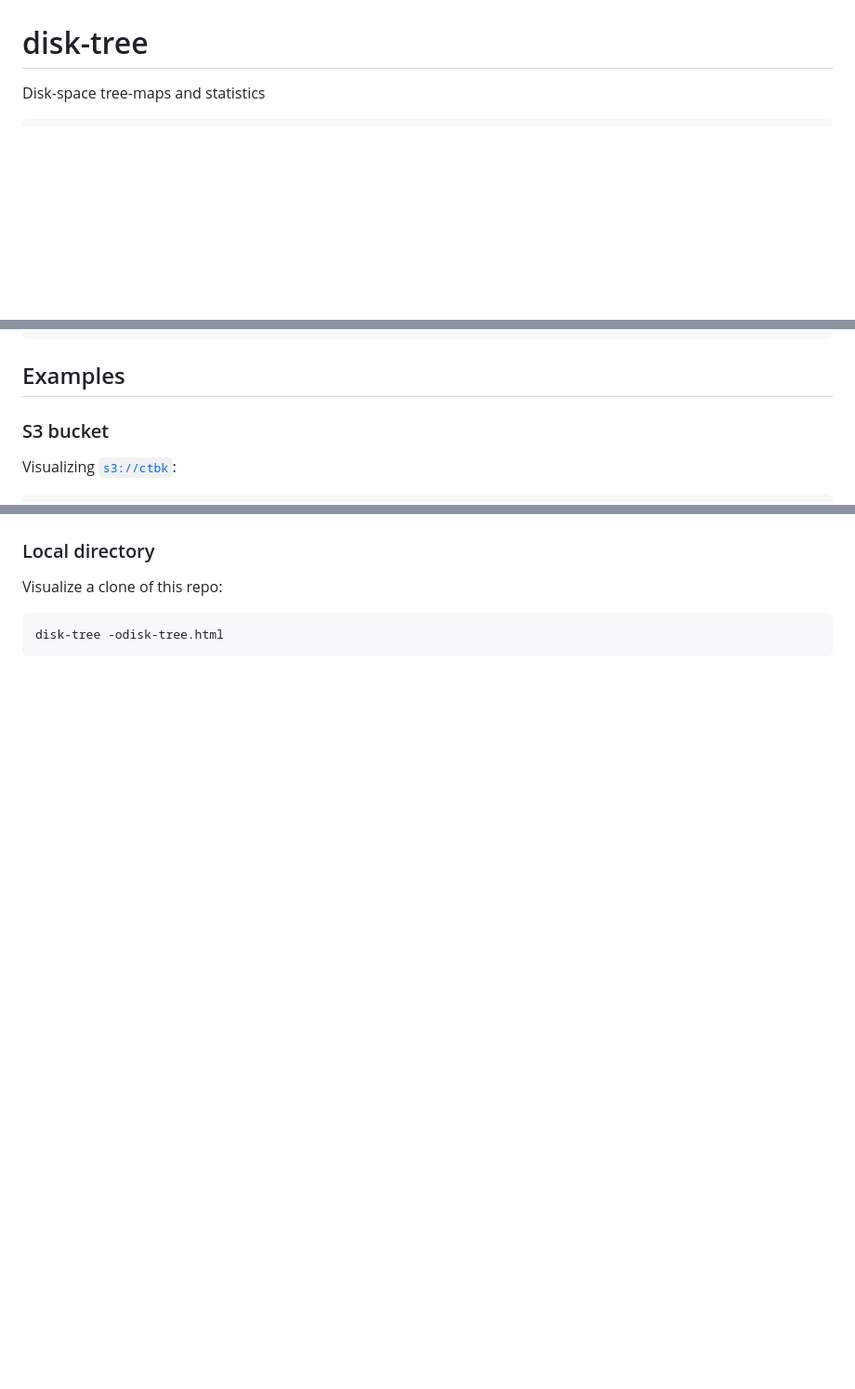
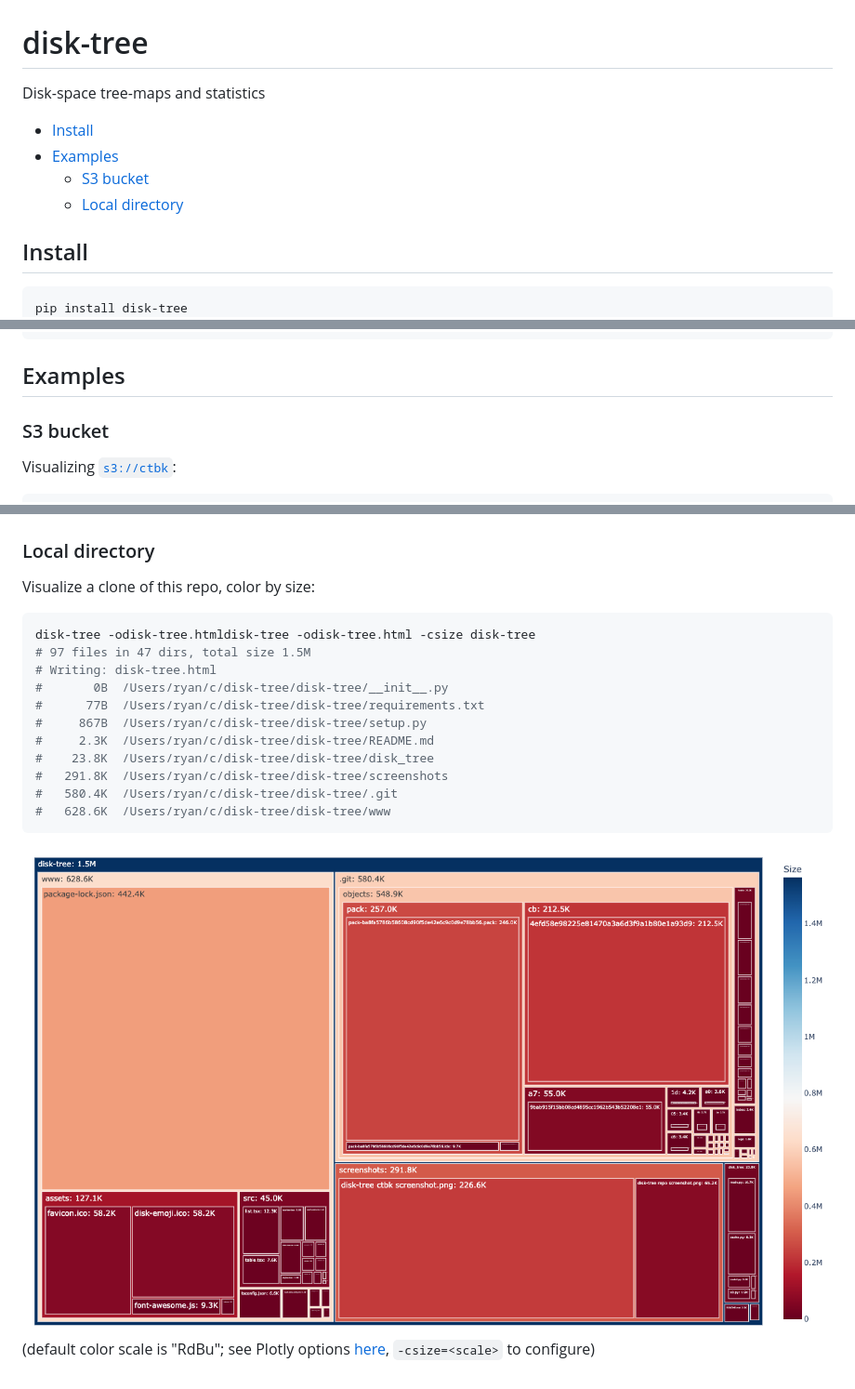
Before and after one commit to runsascoded/disk-tree, a Markdown page: README.md, 3 parts joined by grey strips. Shown: that part at 93% size. Rendered like a GitHub page; pictures changed too: screenshots/disk-tree repo screenshot.png; blank space fills up the shorter version.

````diff
--- a/README.md
+++ b/README.md
@@ -1,7 +1,16 @@
 # disk-tree
 Disk-space tree-maps and statistics
 
+<!-- toc -->
+- [Install](#install)
+- [Examples](#examples)
+    - [S3 bucket](#s3)
+    - [Local directory](#local)
+<!-- /toc -->
+
+## Install <a id="install"></a>
 ```bash
+pip install disk-tree
 disk-tree --help
 # Usage: disk-tree [OPTIONS] [URL]
 #
@@ -33,9 +42,9 @@ disk-tree --help
 #   --help                  Show this message and exit.
 ```
 
-## Examples
+## Examples <a id="examples"></a>
 
-### S3 bucket
+### S3 bucket <a id="s3"></a>
 Visualizing [`s3://ctbk`](https://ctbk.s3.amazonaws.com/index.html):
 ```bash
 disk-tree -os3/ctbk.html s3://ctbk
@@ -55,8 +64,24 @@ disk-tree -os3/ctbk.html s3://ctbk
 
 ![](screenshots/disk-tree%20ctbk%20screenshot.png)
 
-### Local directory
-Visualize a clone of this repo:
+### Local directory <a id="local"></a>
+Visualize a clone of this repo, color by size:
 ```bash
-disk-tree -odisk-tree.html
+disk-tree -odisk-tree.htmldisk-tree -odisk-tree.html -csize disk-tree
+# 97 files in 47 dirs, total size 1.5M
+# Writing: disk-tree.html
+#       0B	/Users/ryan/c/disk-tree/disk-tree/__init__.py
+#      77B	/Users/ryan/c/disk-tree/disk-tree/requirements.txt
+#     867B	/Users/ryan/c/disk-tree/disk-tree/setup.py
+#     2.3K	/Users/ryan/c/disk-tree/disk-tree/README.md
+#    23.8K	/Users/ryan/c/disk-tree/disk-tree/disk_tree
+#   291.8K	/Users/ryan/c/disk-tree/disk-tree/screenshots
+#   580.4K	/Users/ryan/c/disk-tree/disk-tree/.git
+#   628.6K	/Users/ryan/c/disk-tree/disk-tree/www
 ```
+
+![](screenshots/disk-tree%20repo%20screenshot.png)
+(default color scale is "RdBu"; see Plotly options [here][plotly color scales], `-csize=<scale>` to configure)
+
+
+[plotly color scales]: https://plotly.com/python/builtin-colorscales/#builtin-sequential-color-scales
````
Also changed, not shown: 2 other files.
